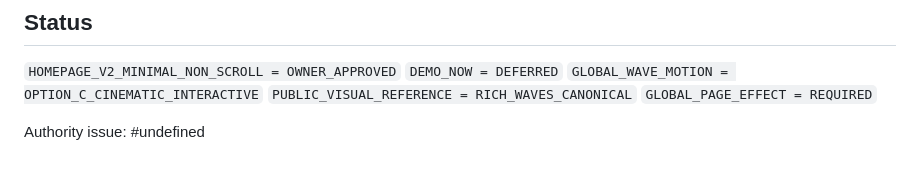
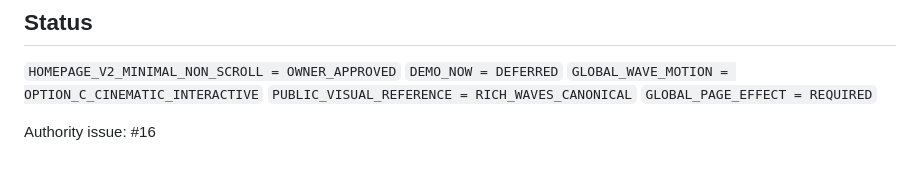
Before and after one commit to Yberium/venuebrief-landing, a Markdown page: docs/HOMEPAGE_V2_CANONICAL_AUTHORITY_2026-10-02.md, the part around the change. Rendered like a GitHub page.

Commit message:
docs: restore Homepage V2 authority issue reference

```diff
--- a/docs/HOMEPAGE_V2_CANONICAL_AUTHORITY_2026-10-02.md
+++ b/docs/HOMEPAGE_V2_CANONICAL_AUTHORITY_2026-10-02.md
@@ -103,4 +103,4 @@ Performance and accessibility boundaries:
 `PUBLIC_VISUAL_REFERENCE = RICH_WAVES_CANONICAL`
 `GLOBAL_PAGE_EFFECT = REQUIRED`
 
-Authority issue: #undefined
+Authority issue: #16
```
